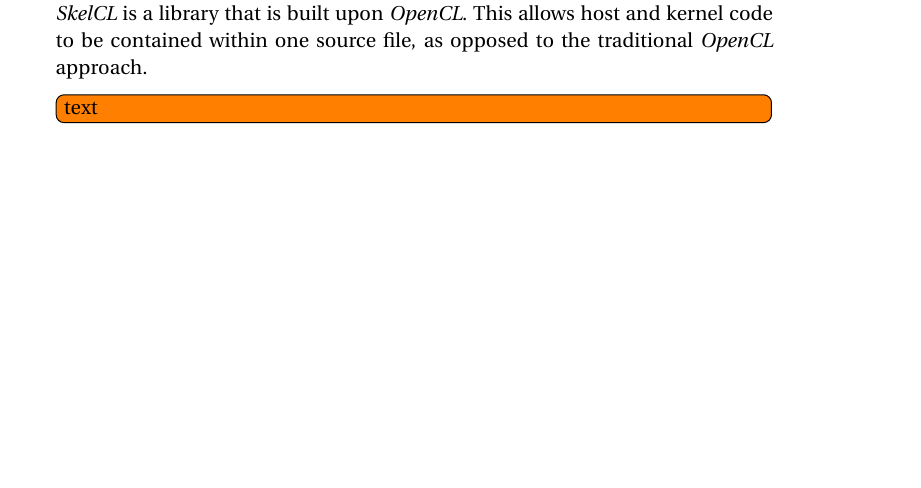
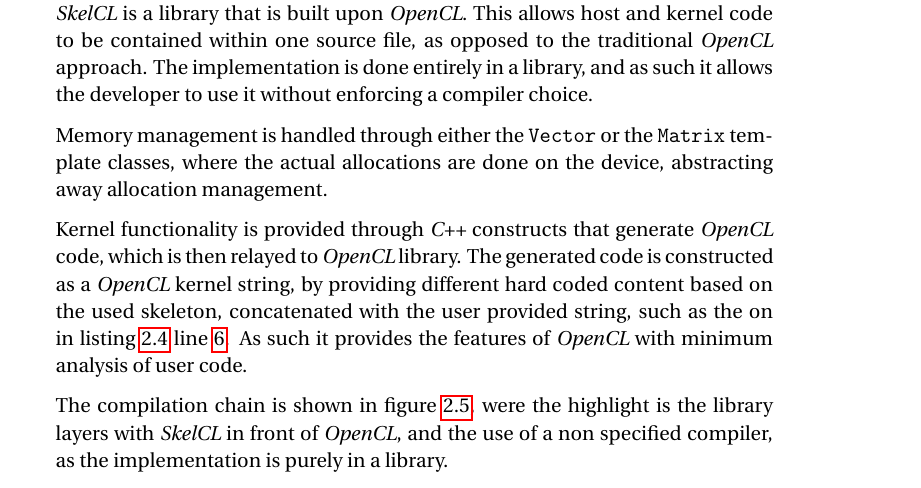
Before and after one commit to Blezzing/sw10-report, a LaTeX thesis (master.tex, which reads chapters/relatedWorks/skelcl.tex): part of page 18 of 56, cut so that both start at the same text, the shorter picture padded with empty space. Compiled offline with pdfLaTeX.

Commit message:
implementation covered for skelcl

```diff
--- a/chapters/relatedWorks/skelcl.tex
+++ b/chapters/relatedWorks/skelcl.tex
@@ -31,7 +31,13 @@
 
 \subsection{Implementation}
 \textit{SkelCL} is a library that is built upon \textit{OpenCL}. This allows host and kernel code to be contained within one source file, as opposed to the traditional \textit{OpenCL} approach.
-\todo{text}
+The implementation is done entirely in a library, and as such it allows the developer to use it without enforcing a compiler choice.
+
+Memory management is handled through either the \texttt{Vector} or the \texttt{Matrix} template classes, where the actual allocations are done on the device, abstracting away allocation management.
+
+Kernel functionality is provided through \textit{C++} constructs that generate \textit{OpenCL} code, which is then relayed to \textit{OpenCL} library. The generated code is constructed as a \textit{OpenCL} kernel string, by providing different hard coded content based on the used skeleton, concatenated with the user provided string, such as the on in listing \ref{code:skelclSample} line \ref{code:skelclSample:zipStatement}. As such it provides the features of \textit{OpenCL} with minimum analysis of user code.
+
+The compilation chain is shown in figure \ref{fig:skelclCompilation}, were the highlight is the library layers with \textit{SkelCL} in front of \textit{OpenCL}, and the use of a non specified compiler, as the implementation is purely in a library.
 \begin{figure}[H]
 \center
 \includegraphics[width=0.8\textwidth]{chapters/relatedWorks/figures/skelcl_compilation.png}
```
Also changed, not shown: chapters/relatedWorks/skelcl.tex (2 more changed lines).
